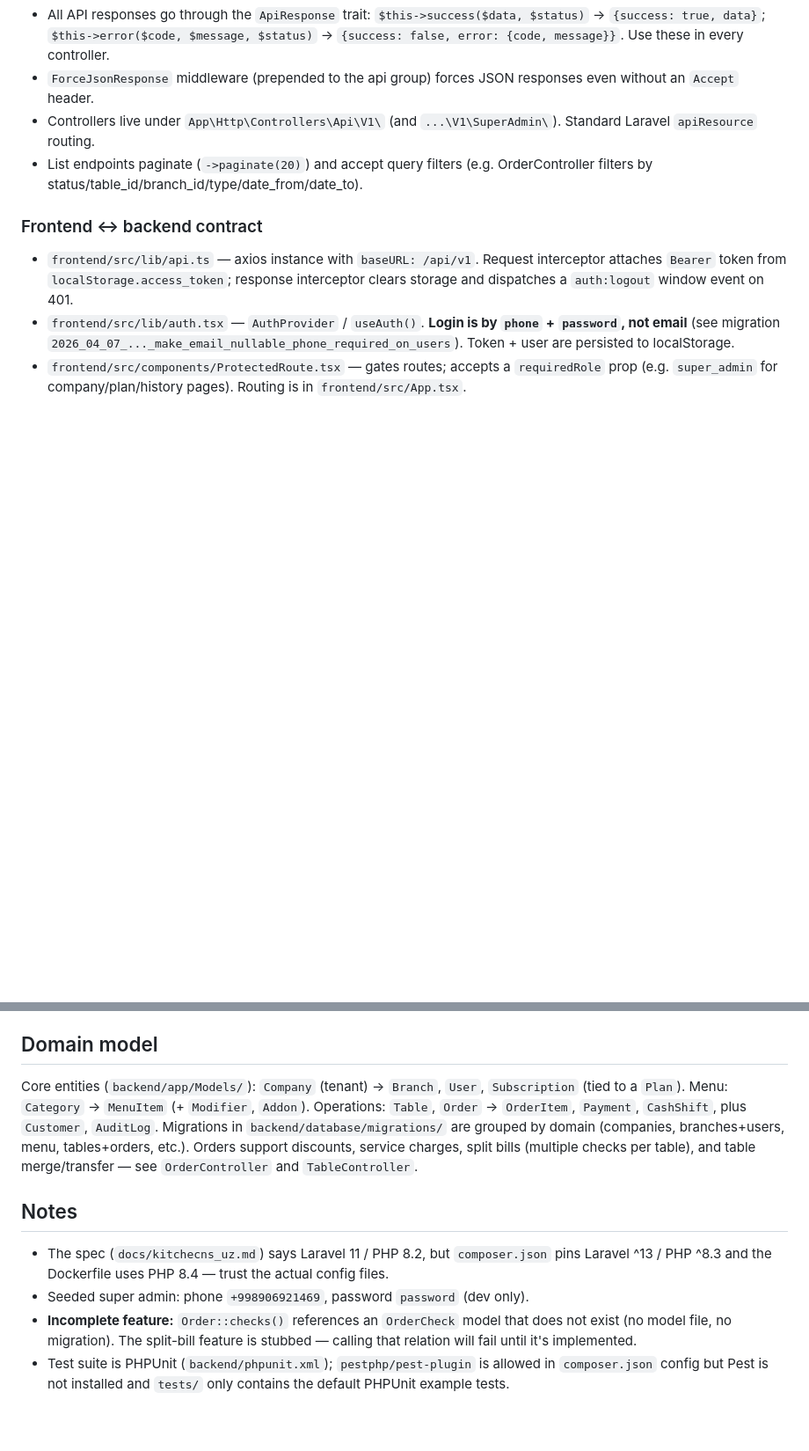
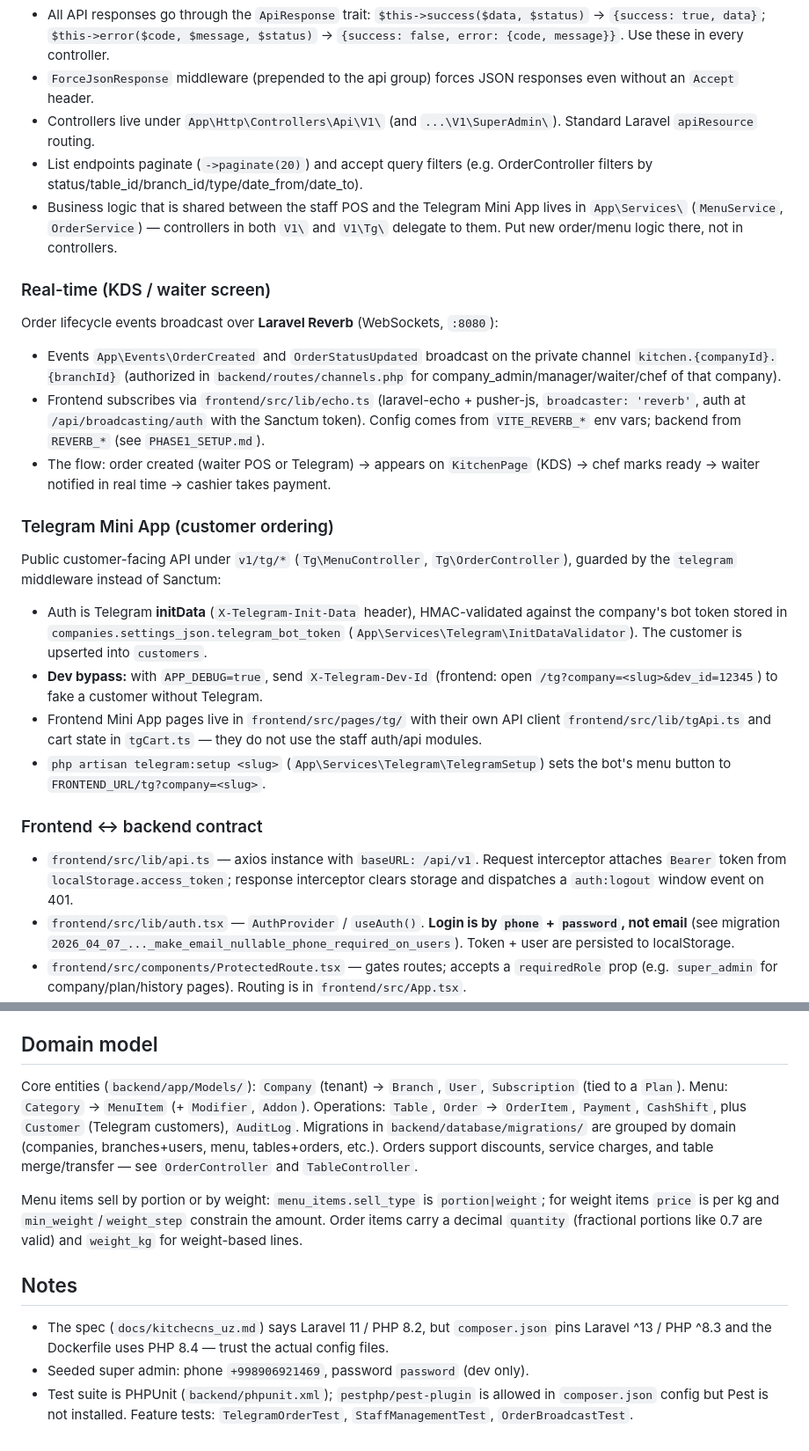
Before and after one commit to Azizjon03/kitchens_back, a Markdown page: CLAUDE.md, 2 parts joined by grey strips. Shown at 88% size. Rendered like a GitHub page; blank space fills up the shorter version.

```diff
--- a/CLAUDE.md
+++ b/CLAUDE.md
@@ -65,6 +68,20 @@ Route → role mapping is all declared in `backend/routes/api.php` under the `v1
 - `ForceJsonResponse` middleware (prepended to the api group) forces JSON responses even without an `Accept` header.
 - Controllers live under `App\Http\Controllers\Api\V1\` (and `...\V1\SuperAdmin\`). Standard Laravel `apiResource` routing.
 - List endpoints paginate (`->paginate(20)`) and accept query filters (e.g. OrderController filters by status/table_id/branch_id/type/date_from/date_to).
+- Business logic that is shared between the staff POS and the Telegram Mini App lives in `App\Services\` (`MenuService`, `OrderService`) — controllers in both `V1\` and `V1\Tg\` delegate to them. Put new order/menu logic there, not in controllers.
+
+### Real-time (KDS / waiter screen)
+Order lifecycle events broadcast over **Laravel Reverb** (WebSockets, `:8080`):
+- Events `App\Events\OrderCreated` and `OrderStatusUpdated` broadcast on the private channel `kitchen.{companyId}.{branchId}` (authorized in `backend/routes/channels.php` for company_admin/manager/waiter/chef of that company).
+- Frontend subscribes via `frontend/src/lib/echo.ts` (laravel-echo + pusher-js, `broadcaster: 'reverb'`, auth at `/api/broadcasting/auth` with the Sanctum token). Config comes from `VITE_REVERB_*` env vars; backend from `REVERB_*` (see `PHASE1_SETUP.md`).
+- The flow: order created (waiter POS or Telegram) → appears on `KitchenPage` (KDS) → chef marks ready → waiter notified in real time → cashier takes payment.
+
+### Telegram Mini App (customer ordering)
+Public customer-facing API under `v1/tg/*` (`Tg\MenuController`, `Tg\OrderController`), guarded by the `telegram` middleware instead of Sanctum:
+- Auth is Telegram **initData** (`X-Telegram-Init-Data` header), HMAC-validated against the company's bot token stored in `companies.settings_json.telegram_bot_token` (`App\Services\Telegram\InitDataValidator`). The customer is upserted into `customers`.
+- **Dev bypass:** with `APP_DEBUG=true`, send `X-Telegram-Dev-Id` (frontend: open `/tg?company=<slug>&dev_id=12345`) to fake a customer without Telegram.
+- Frontend Mini App pages live in `frontend/src/pages/tg/` with their own API client `frontend/src/lib/tgApi.ts` and cart state in `tgCart.ts` — they do not use the staff auth/api modules.
+- `php artisan telegram:setup <slug>` (`App\Services\Telegram\TelegramSetup`) sets the bot's menu button to `FRONTEND_URL/tg?company=<slug>`.
 
 ### Frontend ↔ backend contract
 - `frontend/src/lib/api.ts` — axios instance with `baseURL: /api/v1`. Request interceptor attaches `Bearer` token from `localStorage.access_token`; response interceptor clears storage and dispatches a `auth:logout` window event on 401.
@@ -74,11 +91,12 @@ Route → role mapping is all declared in `backend/routes/api.php` under the `v1
 
 ## Domain model
 
-Core entities (`backend/app/Models/`): `Company` (tenant) → `Branch`, `User`, `Subscription` (tied to a `Plan`). Menu: `Category` → `MenuItem` (+ `Modifier`, `Addon`). Operations: `Table`, `Order` → `OrderItem`, `Payment`, `CashShift`, plus `Customer`, `AuditLog`. Migrations in `backend/database/migrations/` are grouped by domain (companies, branches+users, menu, tables+orders, etc.). Orders support discounts, service charges, split bills (multiple checks per table), and table merge/transfer — see `OrderController` and `TableController`.
+Core entities (`backend/app/Models/`): `Company` (tenant) → `Branch`, `User`, `Subscription` (tied to a `Plan`). Menu: `Category` → `MenuItem` (+ `Modifier`, `Addon`). Operations: `Table`, `Order` → `OrderItem`, `Payment`, `CashShift`, plus `Customer` (Telegram customers), `AuditLog`. Migrations in `backend/database/migrations/` are grouped by domain (companies, branches+users, menu, tables+orders, etc.). Orders support discounts, service charges, and table merge/transfer — see `OrderController` and `TableController`.
+
+Menu items sell by portion or by weight: `menu_items.sell_type` is `portion|weight`; for weight items `price` is per kg and `min_weight`/`weight_step` constrain the amount. Order items carry a decimal `quantity` (fractional portions like 0.7 are valid) and `weight_kg` for weight-based lines.
 
 ## Notes
 
 - The spec (`docs/kitchecns_uz.md`) says Laravel 11 / PHP 8.2, but `composer.json` pins Laravel ^13 / PHP ^8.3 and the Dockerfile uses PHP 8.4 — trust the actual config files.
 - Seeded super admin: phone `+998906921469`, password `password` (dev only).
-- **Incomplete feature:** `Order::checks()` references an `OrderCheck` model that does not exist (no model file, no migration). The split-bill feature is stubbed — calling that relation will fail until it's implemented.
-- Test suite is PHPUnit (`backend/phpunit.xml`); `pestphp/pest-plugin` is allowed in `composer.json` config but Pest is not installed and `tests/` only contains the default PHPUnit example tests.
+- Test suite is PHPUnit (`backend/phpunit.xml`); `pestphp/pest-plugin` is allowed in `composer.json` config but Pest is not installed. Feature tests: `TelegramOrderTest`, `StaffManagementTest`, `OrderBroadcastTest`.
```
Also changed, not shown: other parts of CLAUDE.md (+7 -4 lines), docs/AUDIT_2026_07.md (added, +251 -0 lines).
